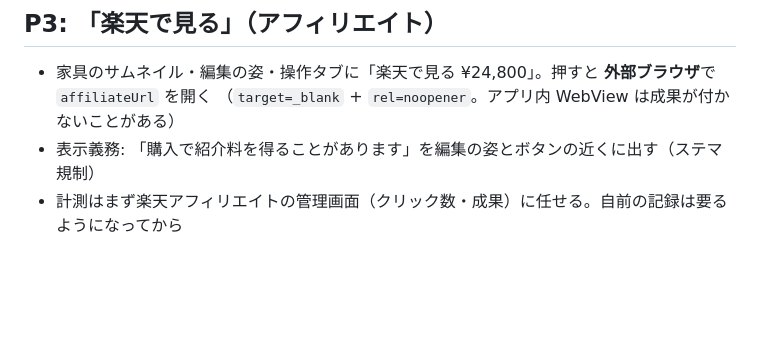
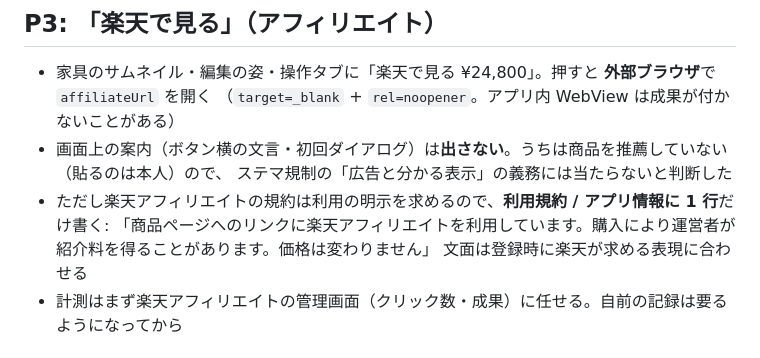
Before and after one commit to kmykprn/roomplanner-web, a Markdown page: docs/PLAN_SHOPPING.md, the part around the change. Drawn GitHub-style; blank space fills up the shorter version.

Commit message:
アフィリエイトの明示は画面に出さず、利用規約に 1 行だけにする
Co-Authored-By: Claude Fable 5.1 <noreply@anthropic.com>

```diff
--- a/docs/PLAN_SHOPPING.md
+++ b/docs/PLAN_SHOPPING.md
@@ -56,7 +56,11 @@
 
 - 家具のサムネイル・編集の姿・操作タブに「楽天で見る ¥24,800」。押すと **外部ブラウザ**で `affiliateUrl` を開く
   （`target=_blank` + `rel=noopener`。アプリ内 WebView は成果が付かないことがある）
-- 表示義務: 「購入で紹介料を得ることがあります」を編集の姿とボタンの近くに出す（ステマ規制）
+- 画面上の案内（ボタン横の文言・初回ダイアログ）は**出さない**。うちは商品を推薦していない（貼るのは本人）ので、
+  ステマ規制の「広告と分かる表示」の義務には当たらないと判断した
+- ただし楽天アフィリエイトの規約は利用の明示を求めるので、**利用規約 / アプリ情報に 1 行**だけ書く:
+  「商品ページへのリンクに楽天アフィリエイトを利用しています。購入により運営者が紹介料を得ることがあります。価格は変わりません」
+  文面は登録時に楽天が求める表現に合わせる
 - 計測はまず楽天アフィリエイトの管理画面（クリック数・成果）に任せる。自前の記録は要るようになってから
 
 ## あなたにやってもらうこと
```
